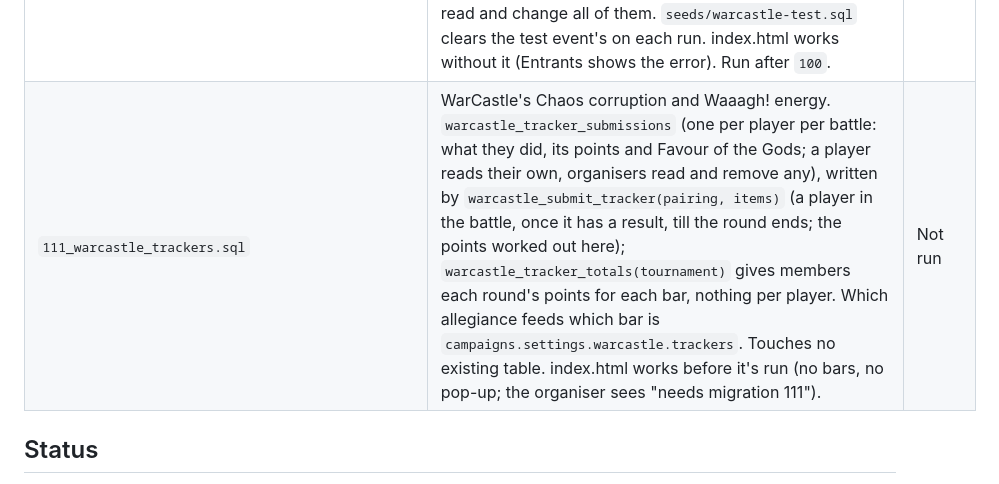
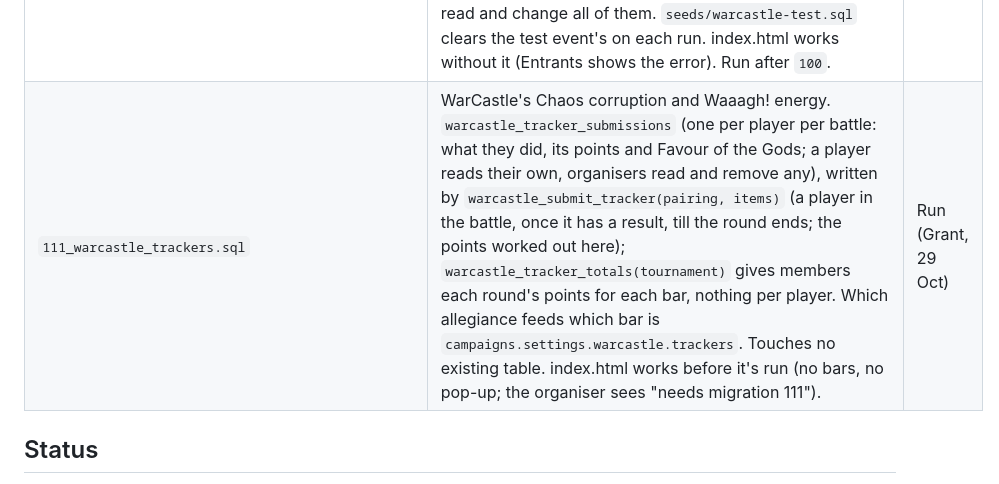
Before and after one commit to Pluckees-stack/scriptorium, a Markdown page: migrations/README.md, the part around the change. GitHub-like rendering.

Commit message:
Migration 111 run
Co-Authored-By: Claude Opus 5.5 <noreply@anthropic.com>
Claude-Session: https://claude.ai/code/session_01LNhfFGCKyWV9bZis4tUzsJ

```diff
--- a/migrations/README.md
+++ b/migrations/README.md
@@ -127,7 +127,7 @@ to re-run) except where noted.
 | `108_one_request_per_pair.sql` | One open battle between two players, whichever sent it: a unique index on the pair (`game_invites_one_open_per_pair`, over pending and accepted) refuses a request crossing one the other player has just sent, even in the same instant. index.html, refused, joins the request already there. One-off: a pair with more than one open battle keeps the one under way, else the earliest request; the rest are withdrawn quietly. index.html works without it (it also sorts crossed requests out while waiting, #202). Run after `086`. | **Run.** |
 | `109_round_channelling.sql` | Channelling the Winds of Magic in tournaments: `tournament_rounds.channelling` and `tournaments.channelling` (booleans, default false). WarCastle: the organiser switches it on for a round before starting it (Event); battles from that round's pairings use Channelling dice whatever the table's scenario says. Any other tournament: `tournaments.channelling`, on for every battle (Edit details); WarCastle ignores it. index.html works without it (a round's switch shows the error). Run after `039`. | **Run.** |
 | `110_warcastle_quests.sql` | WarCastle quests: `warcastle_quests`, one row a player (campaign, player, `briefing`, `quest`, who changed it and when). Organisers write them in Set up › Entrants. A player reads only their own, and only once `campaigns.settings.warcastle.quests_sent_at` is set (Send to players there, or Start's Quests sent out); organisers read and change all of them. `seeds/warcastle-test.sql` clears the test event's on each run. index.html works without it (Entrants shows the error). Run after `100`. | **Run.** |
-| `111_warcastle_trackers.sql` | WarCastle's Chaos corruption and Waaagh! energy. `warcastle_tracker_submissions` (one per player per battle: what they did, its points and Favour of the Gods; a player reads their own, organisers read and remove any), written by `warcastle_submit_tracker(pairing, items)` (a player in the battle, once it has a result, till the round ends; the points worked out here); `warcastle_tracker_totals(tournament)` gives members each round's points for each bar, nothing per player. Which allegiance feeds which bar is `campaigns.settings.warcastle.trackers`. Touches no existing table. index.html works before it's run (no bars, no pop-up; the organiser sees "needs migration 111"). | Not run |
+| `111_warcastle_trackers.sql` | WarCastle's Chaos corruption and Waaagh! energy. `warcastle_tracker_submissions` (one per player per battle: what they did, its points and Favour of the Gods; a player reads their own, organisers read and remove any), written by `warcastle_submit_tracker(pairing, items)` (a player in the battle, once it has a result, till the round ends; the points worked out here); `warcastle_tracker_totals(tournament)` gives members each round's points for each bar, nothing per player. Which allegiance feeds which bar is `campaigns.settings.warcastle.trackers`. Touches no existing table. index.html works before it's run (no bars, no pop-up; the organiser sees "needs migration 111"). | Run (Grant, 29 Oct) |
 
 ## Status
 
```
Also changed, not shown: NOTES.md (+1 -1 lines).
